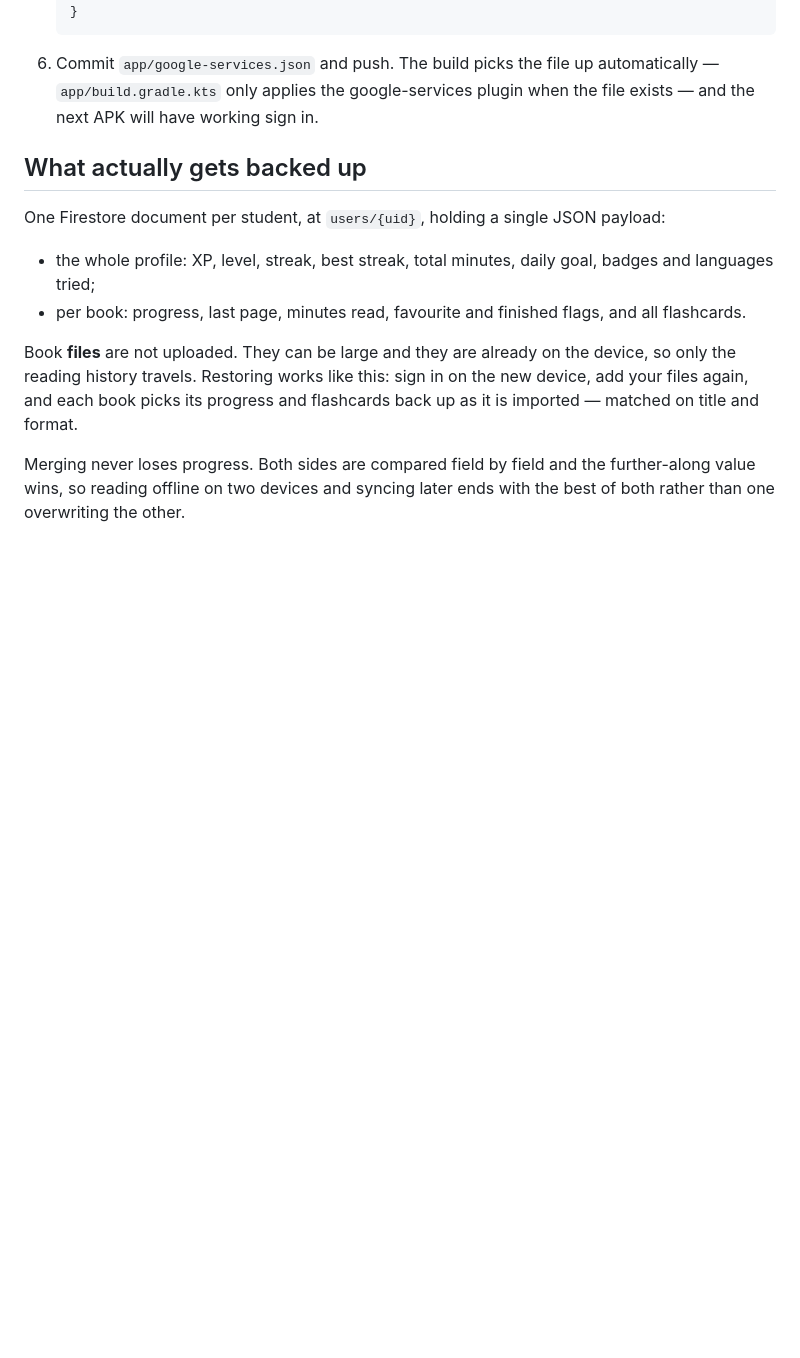
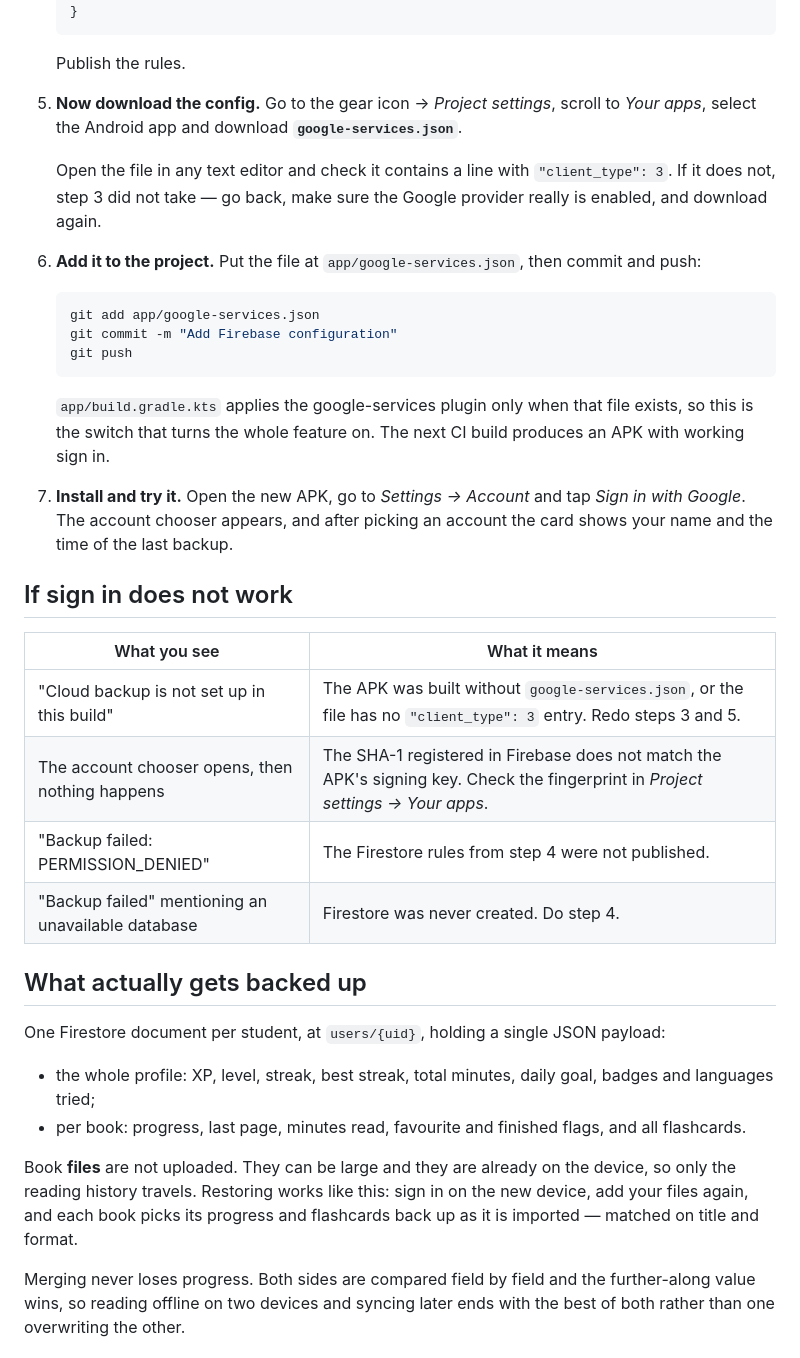
Before and after one commit to poodicraft/The-Floor-Is-Lava, a Markdown page: CLOUD_SETUP.md, the part around one of its changes. Drawn GitHub-style; blank space fills up the shorter version.

````diff
--- a/CLOUD_SETUP.md
+++ b/CLOUD_SETUP.md
@@ -52,9 +73,41 @@ keytool -list -v -keystore keystore/debug.keystore -storepass android -alias and
    }
    ```
 
-6. Commit `app/google-services.json` and push. The build picks the file up
-   automatically — `app/build.gradle.kts` only applies the google-services
-   plugin when the file exists — and the next APK will have working sign in.
+   Publish the rules.
+
+5. **Now download the config.** Go to the gear icon → *Project settings*,
+   scroll to *Your apps*, select the Android app and download
+   **`google-services.json`**.
+
+   Open the file in any text editor and check it contains a line with
+   `"client_type": 3`. If it does not, step 3 did not take — go back, make
+   sure the Google provider really is enabled, and download again.
+
+6. **Add it to the project.** Put the file at `app/google-services.json`,
+   then commit and push:
+
+   ```bash
+   git add app/google-services.json
+   git commit -m "Add Firebase configuration"
+   git push
+   ```
+
+   `app/build.gradle.kts` applies the google-services plugin only when that
+   file exists, so this is the switch that turns the whole feature on. The
+   next CI build produces an APK with working sign in.
+
+7. **Install and try it.** Open the new APK, go to *Settings → Account* and
+   tap *Sign in with Google*. The account chooser appears, and after picking
+   an account the card shows your name and the time of the last backup.
+
+## If sign in does not work
+
+| What you see | What it means |
+| --- | --- |
+| "Cloud backup is not set up in this build" | The APK was built without `google-services.json`, or the file has no `"client_type": 3` entry. Redo steps 3 and 5. |
+| The account chooser opens, then nothing happens | The SHA-1 registered in Firebase does not match the APK's signing key. Check the fingerprint in *Project settings → Your apps*. |
+| "Backup failed: PERMISSION_DENIED" | The Firestore rules from step 4 were not published. |
+| "Backup failed" mentioning an unavailable database | Firestore was never created. Do step 4. |
 
 ## What actually gets backed up
 
````
Also changed, not shown: other parts of CLOUD_SETUP.md (+45 -16 lines).
